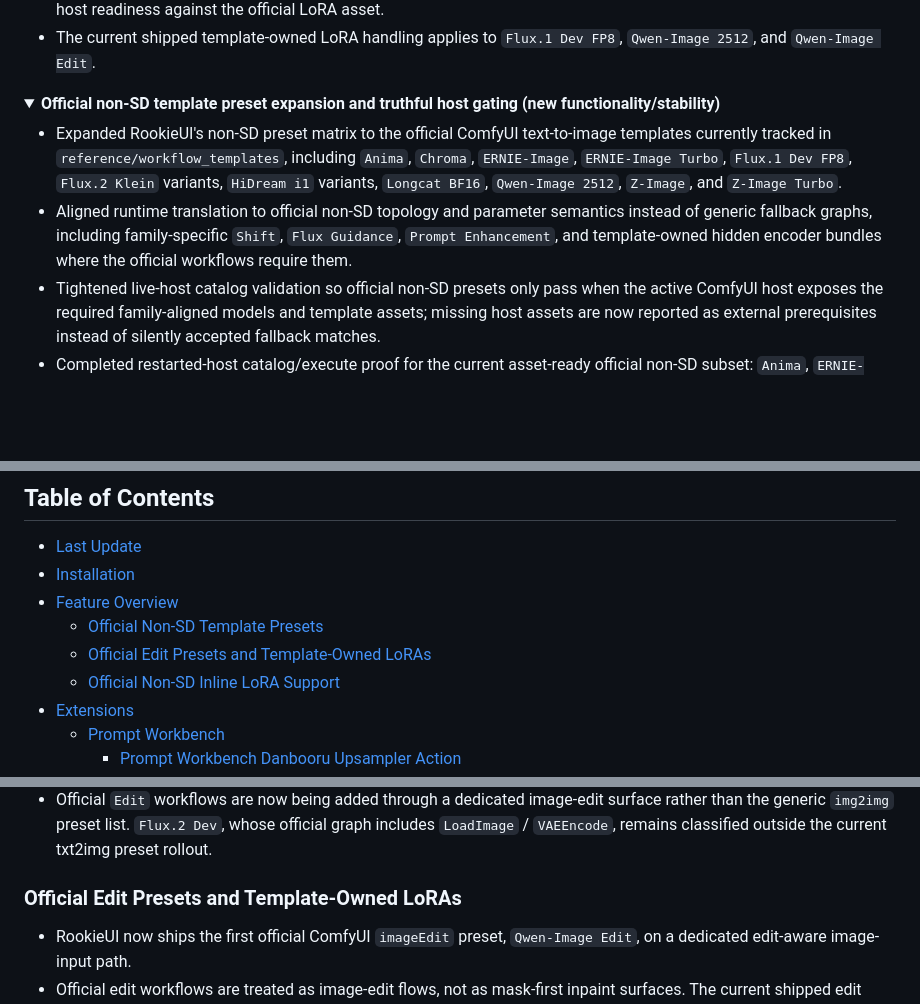
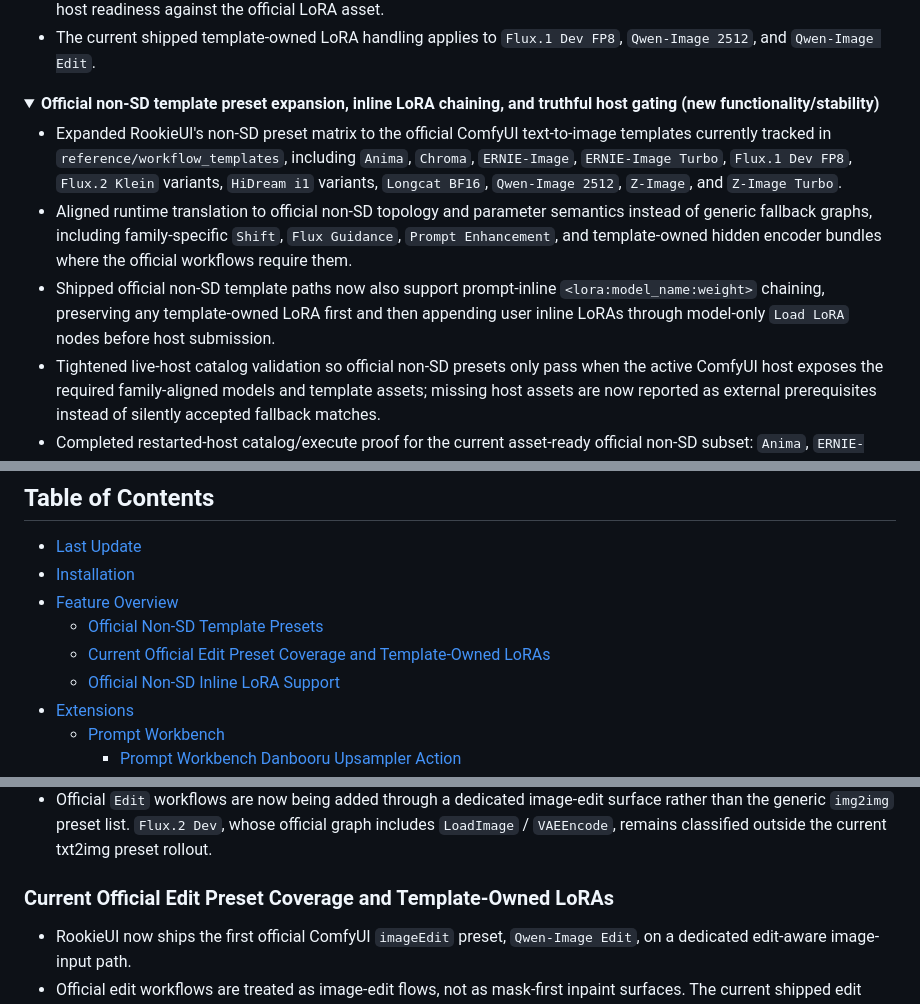
Before and after one commit to rookiestar28/ComfyUI-RookieUI, a Markdown page: README.md, 3 parts joined by grey strips. Drawn GitHub-style; folded sections open; blank space fills up the shorter version.

Commit message:
docs(readme): clarify inline lora update visibility

```diff
--- a/README.md
+++ b/README.md
@@ -46,10 +46,11 @@ The core objective of this project is not merely to replicate the classic UI/UX,
 
 <details>
 
-<summary><strong>Official non-SD template preset expansion and truthful host gating (new functionality/stability)</strong></summary>
+<summary><strong>Official non-SD template preset expansion, inline LoRA chaining, and truthful host gating (new functionality/stability)</strong></summary>
 
 - Expanded RookieUI's non-SD preset matrix to the official ComfyUI text-to-image templates currently tracked in `reference/workflow_templates`, including `Anima`, `Chroma`, `ERNIE-Image`, `ERNIE-Image Turbo`, `Flux.1 Dev FP8`, `Flux.2 Klein` variants, `HiDream i1` variants, `Longcat BF16`, `Qwen-Image 2512`, `Z-Image`, and `Z-Image Turbo`.
 - Aligned runtime translation to official non-SD topology and parameter semantics instead of generic fallback graphs, including family-specific `Shift`, `Flux Guidance`, `Prompt Enhancement`, and template-owned hidden encoder bundles where the official workflows require them.
+- Shipped official non-SD template paths now also support prompt-inline `<lora:model_name:weight>` chaining, preserving any template-owned LoRA first and then appending user inline LoRAs through model-only `Load LoRA` nodes before host submission.
 - Tightened live-host catalog validation so official non-SD presets only pass when the active ComfyUI host exposes the required family-aligned models and template assets; missing host assets are now reported as external prerequisites instead of silently accepted fallback matches.
 - Completed restarted-host catalog/execute proof for the current asset-ready official non-SD subset: `Anima`, `ERNIE-Image`, `ERNIE-Image Turbo`, `Flux.1 Dev FP8`, `Z-Image`, and `Z-Image Turbo`.
 
@@ -310,7 +311,7 @@ Current extension seams:
 - [Installation](#installation)
 - [Feature Overview](#feature-overview)
   - [Official Non-SD Template Presets](#official-non-sd-template-presets)
-  - [Official Edit Presets and Template-Owned LoRAs](#official-edit-presets-and-template-owned-loras)
+  - [Current Official Edit Preset Coverage and Template-Owned LoRAs](#current-official-edit-preset-coverage-and-template-owned-loras)
   - [Official Non-SD Inline LoRA Support](#official-non-sd-inline-lora-support)
 - [Extensions](#extensions)
   - [Prompt Workbench](#prompt-workbench)
@@ -434,7 +435,7 @@ If your host or Manager install path does not automatically install custom-node
   - `Prompt Enhancement`: `ERNIE-Image`, `ERNIE-Image Turbo`
 - Official `Edit` workflows are now being added through a dedicated image-edit surface rather than the generic `img2img` preset list. `Flux.2 Dev`, whose official graph includes `LoadImage` / `VAEEncode`, remains classified outside the current txt2img preset rollout.
 
-### Official Edit Presets and Template-Owned LoRAs
+### Current Official Edit Preset Coverage and Template-Owned LoRAs
 
 - RookieUI now ships the first official ComfyUI `imageEdit` preset, `Qwen-Image Edit`, on a dedicated edit-aware image-input path.
 - Official edit workflows are treated as image-edit flows, not as mask-first inpaint surfaces. The current shipped edit path does not require mask input.
```
Also changed, not shown: other parts of README.md (+8 -0 lines), assets/loras.png (added).
